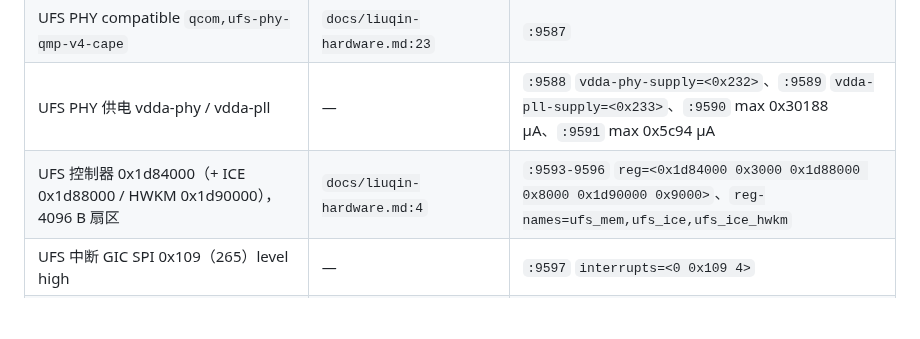
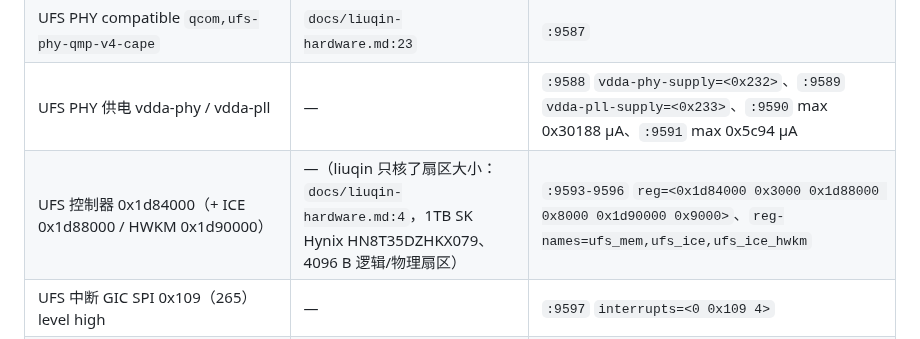
Before and after one commit to Emilelu/UniXNU-mondrian, a Markdown page: docs/research/REFERENCE-INDEX.md, the part around the change. Rendered like a GitHub page; blank space fills up the shorter version.

Commit message:
docs(research): narrow the UFS controller row to what each side proves
The liuqin document only verifies the UFS sector geometry and the PHY, not
the controller register block, so the controller row now says so instead of
attributing the K60 live-FDT values to liuqin.

```diff
--- a/docs/research/REFERENCE-INDEX.md
+++ b/docs/research/REFERENCE-INDEX.md
@@ -552,7 +552,7 @@ DSC 参数（`:27871-27879`）：`block-prediction-enable`、`bit-per-pixel=0x8`
 | **UFS PHY 基址 0x1d80000**（不是 SM8450 的 0x1d87000） | `docs/liuqin-hardware.md:23`（另 `board.toml:103`） | `:9577` `/soc/ufsphy_mem@1d80000`、`:9578` `reg=<0x1d80000 0x2000>` |
 | UFS PHY compatible `qcom,ufs-phy-qmp-v4-cape` | `docs/liuqin-hardware.md:23` | `:9587` |
 | UFS PHY 供电 vdda-phy / vdda-pll | — | `:9588` `vdda-phy-supply=<0x232>`、`:9589` `vdda-pll-supply=<0x233>`、`:9590` max 0x30188 µA、`:9591` max 0x5c94 µA |
-| UFS 控制器 0x1d84000（+ ICE 0x1d88000 / HWKM 0x1d90000），4096 B 扇区 | `docs/liuqin-hardware.md:4` | `:9593-9596` `reg=<0x1d84000 0x3000 0x1d88000 0x8000 0x1d90000 0x9000>`、`reg-names=ufs_mem,ufs_ice,ufs_ice_hwkm` |
+| UFS 控制器 0x1d84000（+ ICE 0x1d88000 / HWKM 0x1d90000） | —（liuqin 只核了扇区大小：`docs/liuqin-hardware.md:4`，1TB SK Hynix HN8T35DZHKX079、4096 B 逻辑/物理扇区） | `:9593-9596` `reg=<0x1d84000 0x3000 0x1d88000 0x8000 0x1d90000 0x9000>`、`reg-names=ufs_mem,ufs_ice,ufs_ice_hwkm` |
 | UFS 中断 GIC SPI 0x109（265）level high | — | `:9597` `interrupts=<0 0x109 4>` |
 | UFS 通路亲和 `prime-mask 0x70` / `silver-mask 0xf`、lanes 2 | — | `:9601-9603` |
 | **PMIC 家族 = pm8350 / pm8350b / pm8350c / pm8450 / pmk8350 / pmr735a**（SM8450 waipio 那套，**不是** SM8550 那套） | `docs/liuqin-hardware.md:22` | `:8121` `pmk8350@0`、`:8535` `pm8350@1`、`:8576` `pm8350c@2`、`:8808` `pm8350b@3`、`:8973` `pmr735a@4`、`:8998` `pmr735b@5`、`:9022` `pm8450@7` |
```
